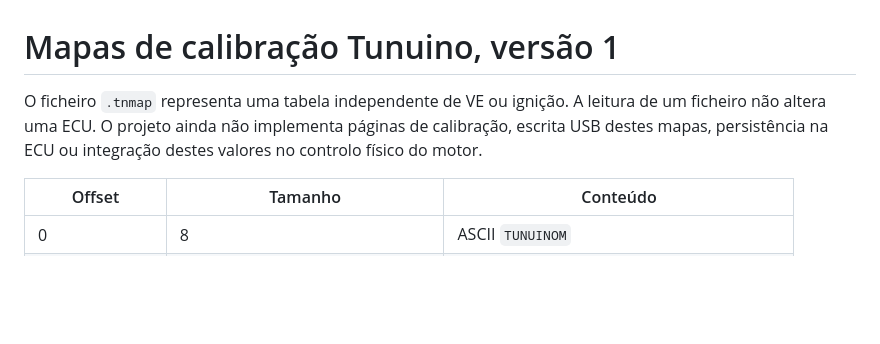
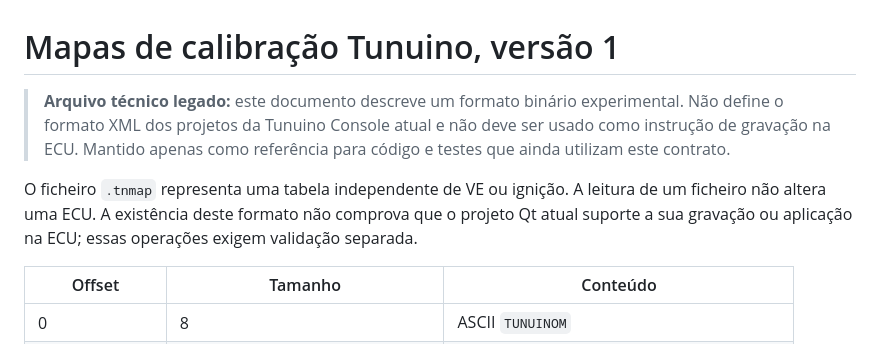
Before and after one commit to Tunuino/Tunuino, a Markdown page: docs/calibration-format.md, the part around the change. Drawn GitHub-style; blank space fills up the shorter version.

Commit message:
Mark legacy binary map protocol documents and remove obsolete capability claims

```diff
--- a/docs/calibration-format.md
+++ b/docs/calibration-format.md
@@ -1,6 +1,9 @@
 # Mapas de calibração Tunuino, versão 1
 
-O ficheiro `.tnmap` representa uma tabela independente de VE ou ignição. A leitura de um ficheiro não altera uma ECU. O projeto ainda não implementa páginas de calibração, escrita USB destes mapas, persistência na ECU ou integração destes valores no controlo físico do motor.
+> **Arquivo técnico legado:** este documento descreve um formato binário experimental. Não define o formato XML dos projetos da Tunuino Console atual e não deve ser usado como instrução de gravação na ECU. Mantido apenas como referência para código e testes que ainda utilizam este contrato.
+
+
+O ficheiro `.tnmap` representa uma tabela independente de VE ou ignição. A leitura de um ficheiro não altera uma ECU. A existência deste formato não comprova que o projeto Qt atual suporte a sua gravação ou aplicação na ECU; essas operações exigem validação separada.
 
 | Offset | Tamanho | Conteúdo |
 | --- | --- | --- |
```
